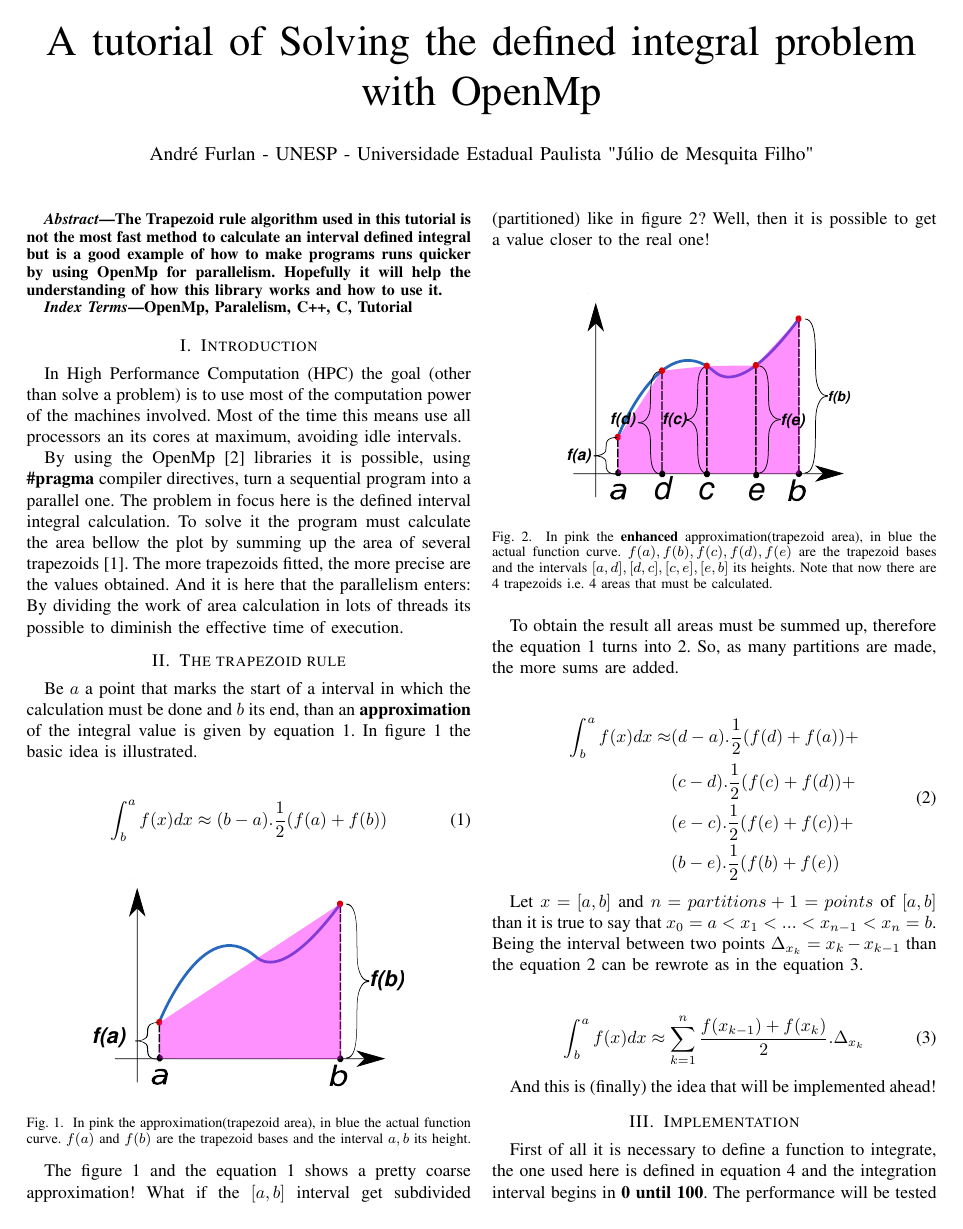
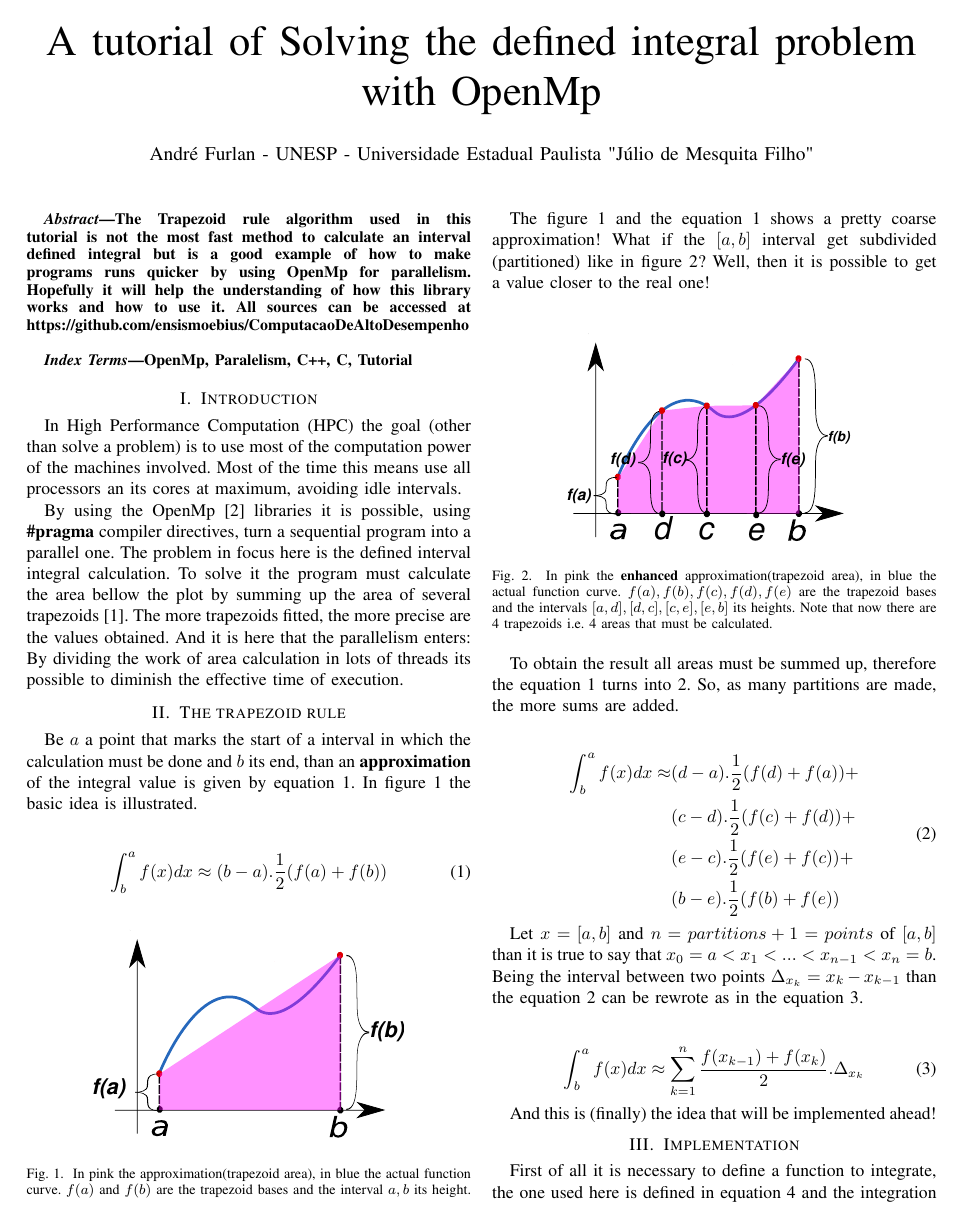
Before and after one commit to ensismoebius/ComputacaoDeAltoDesempenho, a LaTeX paper (documentation/article.tex): page 1 of 3. Compiled offline with pdfLaTeX; a missing font is replaced by an installed copy or a similar font; a LaTeX package or settings file that is missing is left out.

Commit message:
Url to repo added

```diff
--- a/documentation/article.tex
+++ b/documentation/article.tex
@@ -7,7 +7,7 @@
 	\maketitle
 
 	\begin{abstract}
-		The Trapezoid rule algorithm used in this tutorial is \textbf{not} the most fast method to calculate an interval defined integral but is a good example of how to make programs runs quicker by using OpenMp for parallelism. Hopefully it will help the understanding of how this library works and how to use it.
+		The Trapezoid rule algorithm used in this tutorial is \textbf{not} the most fast method to calculate an interval defined integral but is a good example of how to make programs runs quicker by using OpenMp for parallelism. Hopefully it will help the understanding of how this library works and how to use it. All sources can be accessed at \href{https://github.com/ensismoebius/ComputacaoDeAltoDesempenho}{https://github.com/ensismoebius/ComputacaoDeAltoDesempenho}
 	\end{abstract}
 
 	\begin{IEEEkeywords}
```
Also changed, not shown: documentation/article.pdf (added).
